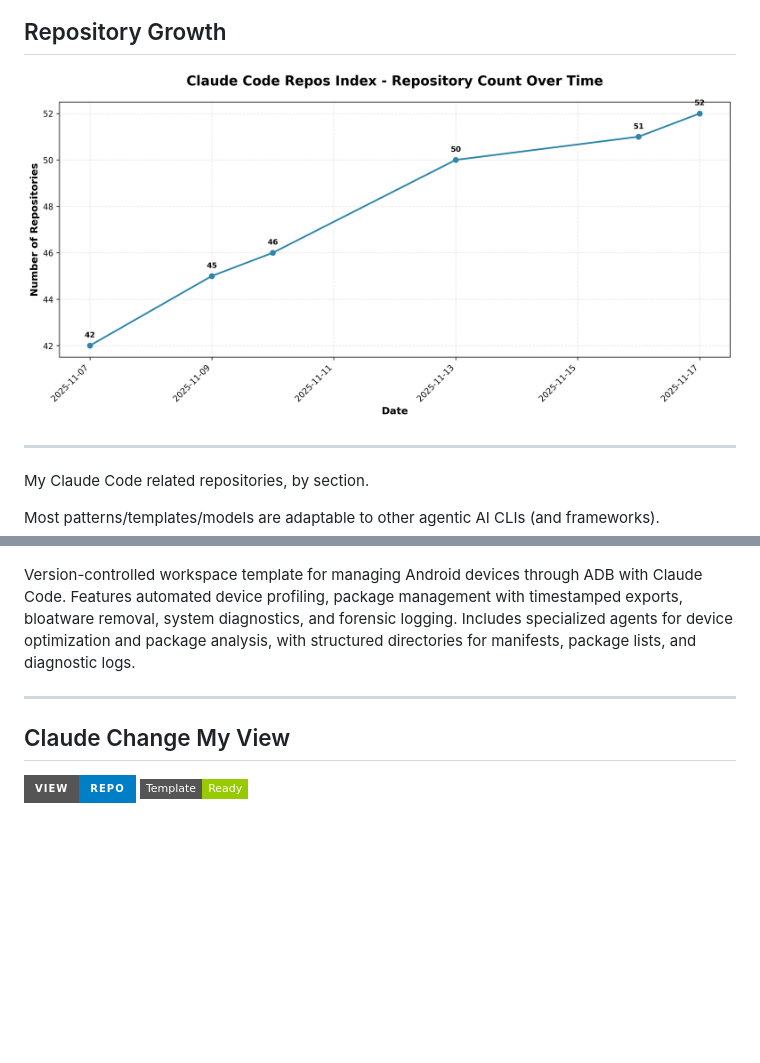
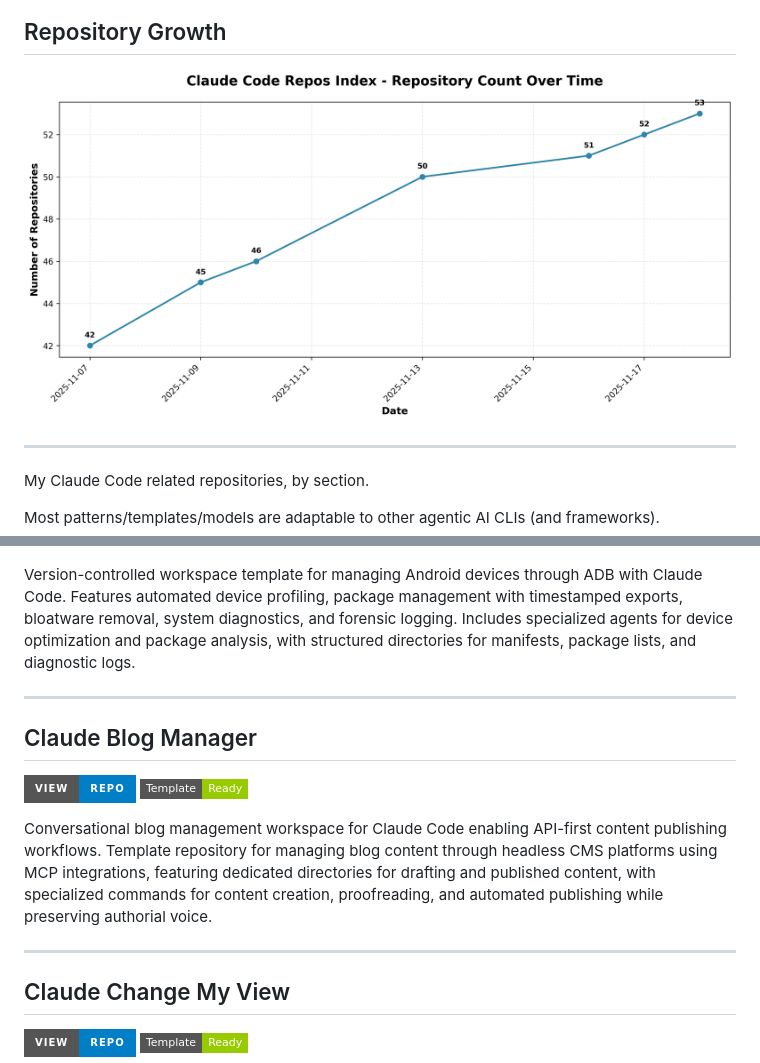
Before and after one commit to danielrosehill/Claude-Code-Repos-Index, a Markdown page: README.md, 2 parts joined by grey strips. Drawn GitHub-style; pictures changed too: repo-count-chart.png; badges without logos; blank space fills up the shorter version.

Commit message:
Add Claude Blog Manager to workspace templates section

```diff
--- a/README.md
+++ b/README.md
@@ -378,6 +378,13 @@ Version-controlled workspace template for managing Android devices through ADB w
 
 ---
 
+## Claude Blog Manager
+[![View Repo](https://img.shields.io/badge/View-Repo-blue?style=for-the-badge&logo=github)](https://github.com/danielrosehill/Claude-Blog-Manager) ![Template](https://img.shields.io/badge/Template-Ready-green?style=flat-square)
+
+Conversational blog management workspace for Claude Code enabling API-first content publishing workflows. Template repository for managing blog content through headless CMS platforms using MCP integrations, featuring dedicated directories for drafting and published content, with specialized commands for content creation, proofreading, and automated publishing while preserving authorial voice.
+
+---
+
 ## Claude Change My View
 [![View Repo](https://img.shields.io/badge/View-Repo-blue?style=for-the-badge&logo=github)](https://github.com/danielrosehill/Claude-Change-My-View) ![Template](https://img.shields.io/badge/Template-Ready-green?style=flat-square)
 
```
Also changed, not shown: 1 other file.
